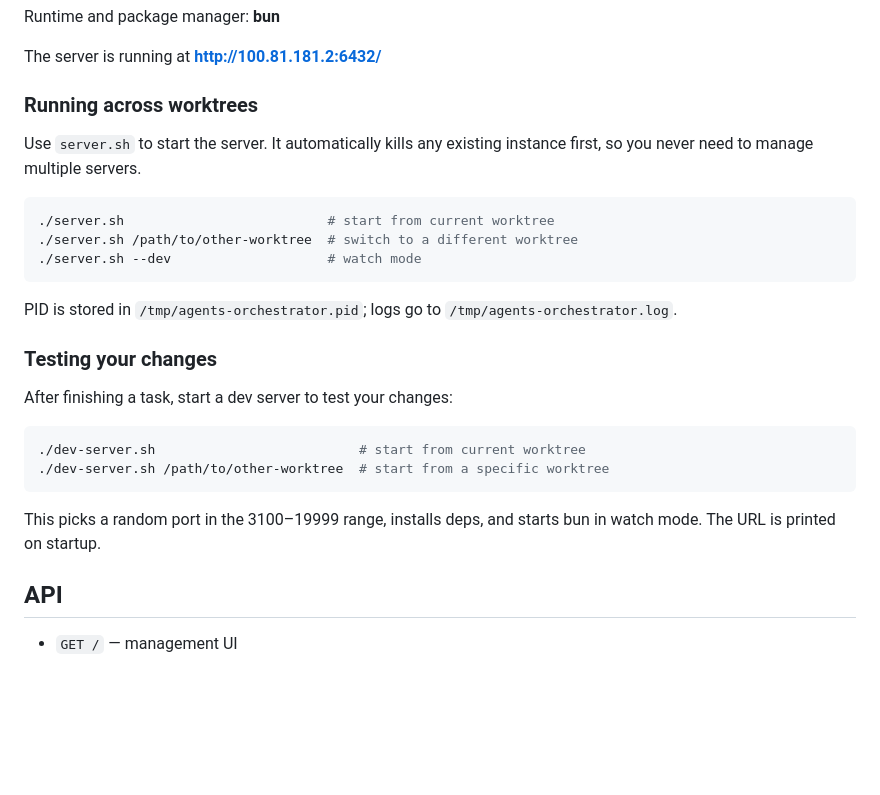
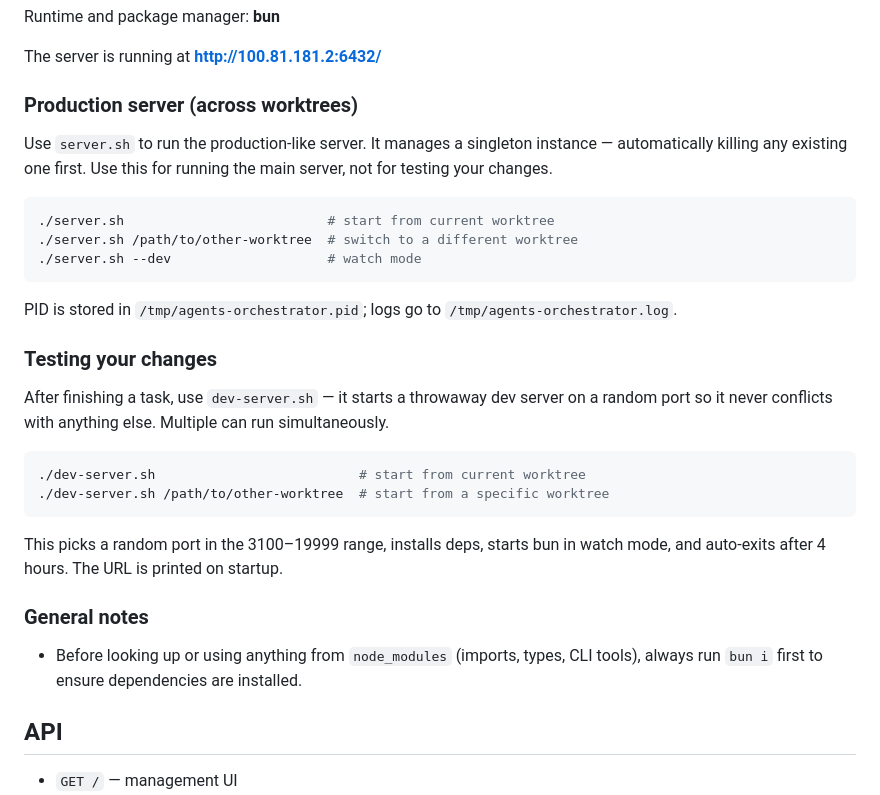
Before and after one commit to ikaros-labs/agents-orchestrator, a Markdown page: CLAUDE.md, the part around the change. GitHub-like rendering; blank space fills up the shorter version.

Commit message:
Clarify server.sh vs dev-server.sh in CLAUDE.md, add bun i reminder
Co-Authored-By: Claude Sonnet 4.6 <noreply@anthropic.com>

````diff
--- a/CLAUDE.md
+++ b/CLAUDE.md
@@ -13,9 +13,9 @@ Runtime and package manager: **bun**
 
 The server is running at **http://100.81.181.2:6432/**
 
-### Running across worktrees
+### Production server (across worktrees)
 
-Use `server.sh` to start the server. It automatically kills any existing instance first, so you never need to manage multiple servers.
+Use `server.sh` to run the production-like server. It manages a singleton instance — automatically killing any existing one first. Use this for running the main server, not for testing your changes.
 
 ```bash
 ./server.sh                          # start from current worktree
@@ -27,14 +27,18 @@ PID is stored in `/tmp/agents-orchestrator.pid`; logs go to `/tmp/agents-orchest
 
 ### Testing your changes
 
-After finishing a task, start a dev server to test your changes:
+After finishing a task, use `dev-server.sh` — it starts a throwaway dev server on a random port so it never conflicts with anything else. Multiple can run simultaneously.
 
 ```bash
 ./dev-server.sh                          # start from current worktree
 ./dev-server.sh /path/to/other-worktree  # start from a specific worktree
 ```
 
-This picks a random port in the 3100–19999 range, installs deps, and starts bun in watch mode. The URL is printed on startup.
+This picks a random port in the 3100–19999 range, installs deps, starts bun in watch mode, and auto-exits after 4 hours. The URL is printed on startup.
+
+### General notes
+
+- Before looking up or using anything from `node_modules` (imports, types, CLI tools), always run `bun i` first to ensure dependencies are installed.
 
 ## API
 
````
